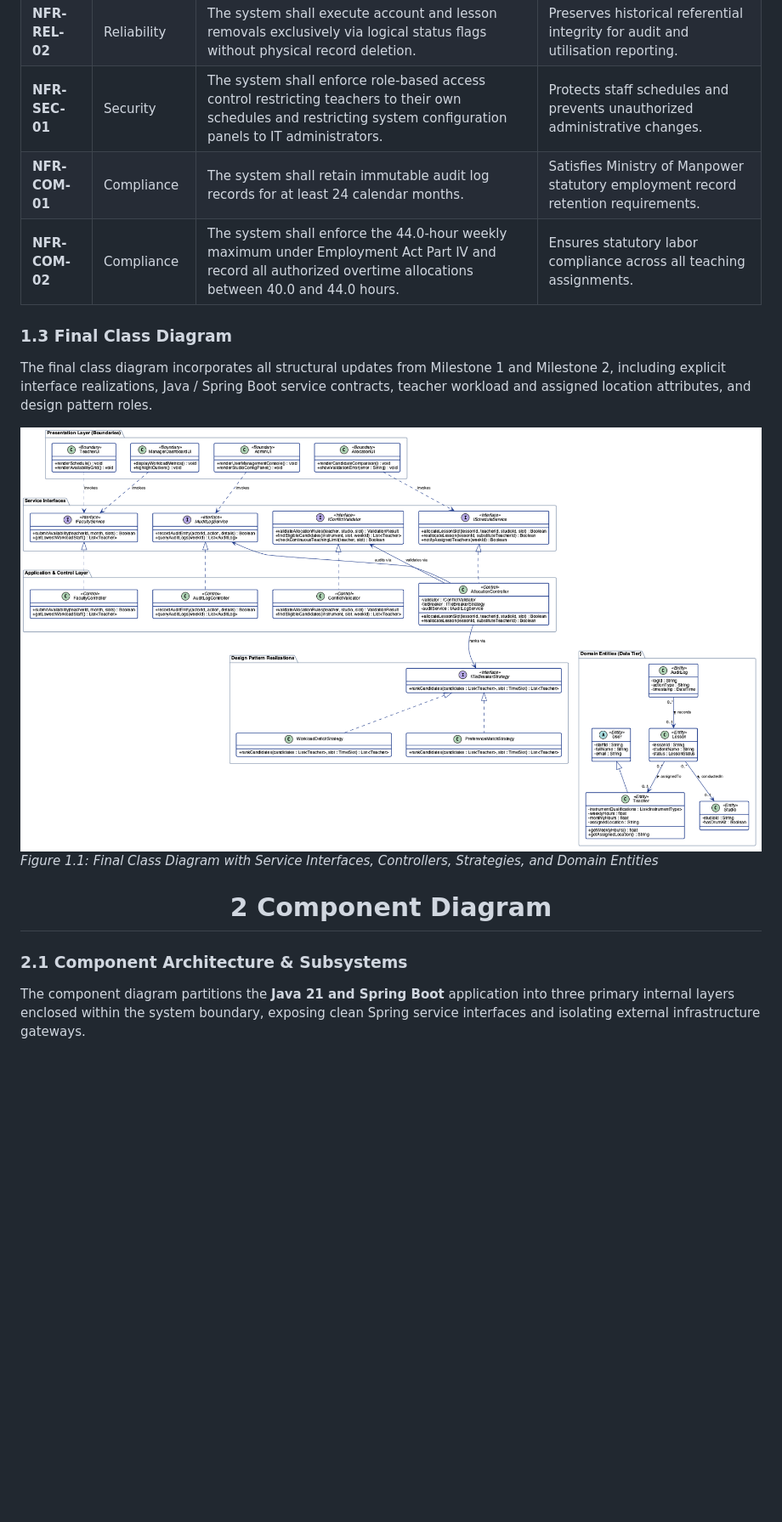
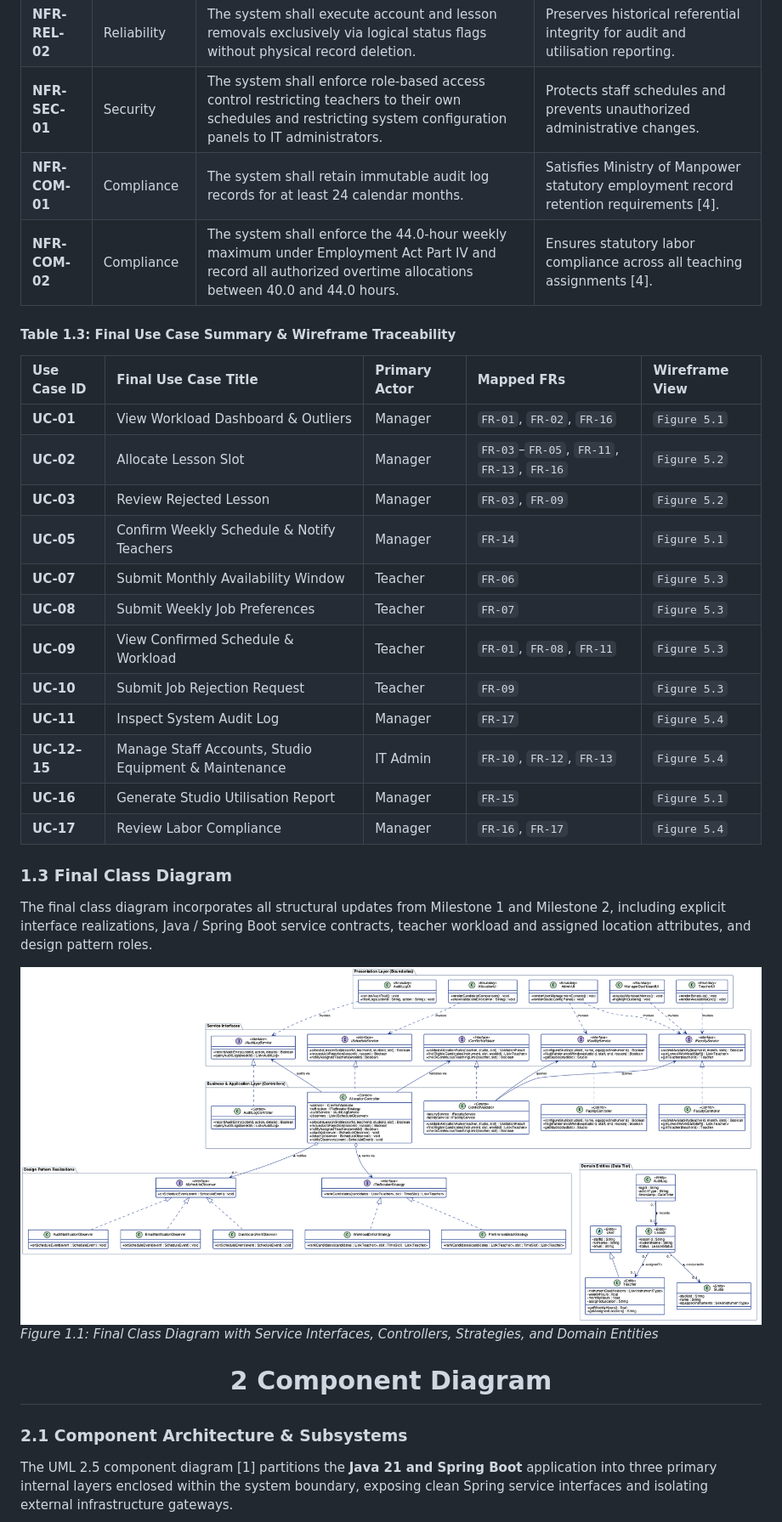
Before and after one commit to adoreblvnk/2001temp, a Markdown page: report/INF2001-M2-P5-5.md, the part around one of its changes. Shown at 85% size. Drawn GitHub-style; pictures changed too: report/assets/m2/final_class_diagram.png; blank space fills up the shorter version.

Commit message:
fix(m2): unify 3-tier diagrams, refine FR/UC alignment, add WB pseudocode, and adopt IEEE citations

```diff
--- a/report/INF2001-M2-P5-5.md
+++ b/report/INF2001-M2-P5-5.md
@@ -250,9 +249,25 @@ The bilateral peer lesson swap feature (`FR-11` in M1) and intermediate draft sc
 | **NFR-REL-01** | Reliability | The system shall maintain at least 99.5% uptime during the monthly scheduling window from the 19th to the 24th of each calendar month. | Prevents scheduling bottlenecks around the monthly availability cutoff. |
 | **NFR-REL-02** | Reliability | The system shall execute account and lesson removals exclusively via logical status flags without physical record deletion. | Preserves historical referential integrity for audit and utilisation reporting. |
 | **NFR-SEC-01** | Security | The system shall enforce role-based access control restricting teachers to their own schedules and restricting system configuration panels to IT administrators. | Protects staff schedules and prevents unauthorized administrative changes. |
-| **NFR-COM-01** | Compliance | The system shall retain immutable audit log records for at least 24 calendar months. | Satisfies Ministry of Manpower statutory employment record retention requirements. |
-| **NFR-COM-02** | Compliance | The system shall enforce the 44.0-hour weekly maximum under Employment Act Part IV and record all authorized overtime allocations between 40.0 and 44.0 hours. | Ensures statutory labor compliance across all teaching assignments. |
+| **NFR-COM-01** | Compliance | The system shall retain immutable audit log records for at least 24 calendar months. | Satisfies Ministry of Manpower statutory employment record retention requirements [4]. |
+| **NFR-COM-02** | Compliance | The system shall enforce the 44.0-hour weekly maximum under Employment Act Part IV and record all authorized overtime allocations between 40.0 and 44.0 hours. | Ensures statutory labor compliance across all teaching assignments [4]. |
 
+#### Table 1.3: Final Use Case Summary & Wireframe Traceability
+
+| Use Case ID | Final Use Case Title | Primary Actor | Mapped FRs | Wireframe View |
+| :--- | :--- | :--- | :--- | :--- |
+| **UC-01** | View Workload Dashboard & Outliers | Manager | `FR-01`, `FR-02`, `FR-16` | `Figure 5.1` |
+| **UC-02** | Allocate Lesson Slot | Manager | `FR-03`–`FR-05`, `FR-11`, `FR-13`, `FR-16` | `Figure 5.2` |
+| **UC-03** | Review Rejected Lesson | Manager | `FR-03`, `FR-09` | `Figure 5.2` |
+| **UC-05** | Confirm Weekly Schedule & Notify Teachers | Manager | `FR-14` | `Figure 5.1` |
+| **UC-07** | Submit Monthly Availability Window | Teacher | `FR-06` | `Figure 5.3` |
+| **UC-08** | Submit Weekly Job Preferences | Teacher | `FR-07` | `Figure 5.3` |
+| **UC-09** | View Confirmed Schedule & Workload | Teacher | `FR-01`, `FR-08`, `FR-11` | `Figure 5.3` |
+| **UC-10** | Submit Job Rejection Request | Teacher | `FR-09` | `Figure 5.3` |
+| **UC-11** | Inspect System Audit Log | Manager | `FR-17` | `Figure 5.4` |
+| **UC-12–15** | Manage Staff Accounts, Studio Equipment & Maintenance | IT Admin | `FR-10`, `FR-12`, `FR-13` | `Figure 5.4` |
+| **UC-16** | Generate Studio Utilisation Report | Manager | `FR-15` | `Figure 5.1` |
+| **UC-17** | Review Labor Compliance | Manager | `FR-16`, `FR-17` | `Figure 5.4` |
 
 ### 1.3 Final Class Diagram
 
@@ -273,7 +288,7 @@ The final class diagram incorporates all structural updates from Milestone 1 and
 
 ### 2.1 Component Architecture & Subsystems
 
-The component diagram partitions the **Java 21 and Spring Boot** application into three primary internal layers enclosed within the system boundary, exposing clean Spring service interfaces and isolating external infrastructure gateways.
+The UML 2.5 component diagram [1] partitions the **Java 21 and Spring Boot** application into three primary internal layers enclosed within the system boundary, exposing clean Spring service interfaces and isolating external infrastructure gateways.
 
 <div style="text-align: center; margin: 14.54pt 0;">
   <img src="assets/m2/component_diagram.png" style="max-height: 400px; width: auto; max-width: 100%; height: auto; display: block; margin: 0 auto 4pt;" />
```
Also changed, not shown: other parts of report/INF2001-M2-P5-5.md (+172 -135 lines), report/assets/m2/architecture_diagram.png, report/assets/m2/component_diagram.png, 4 other files.
